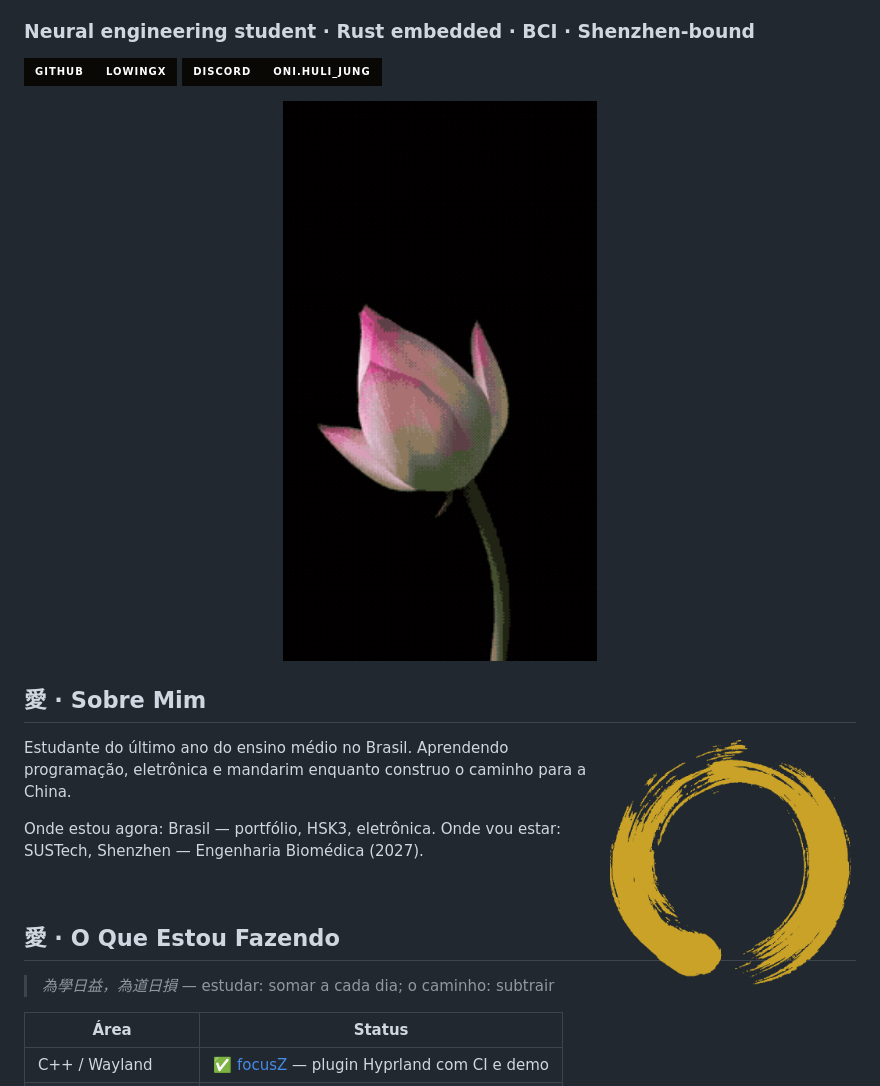
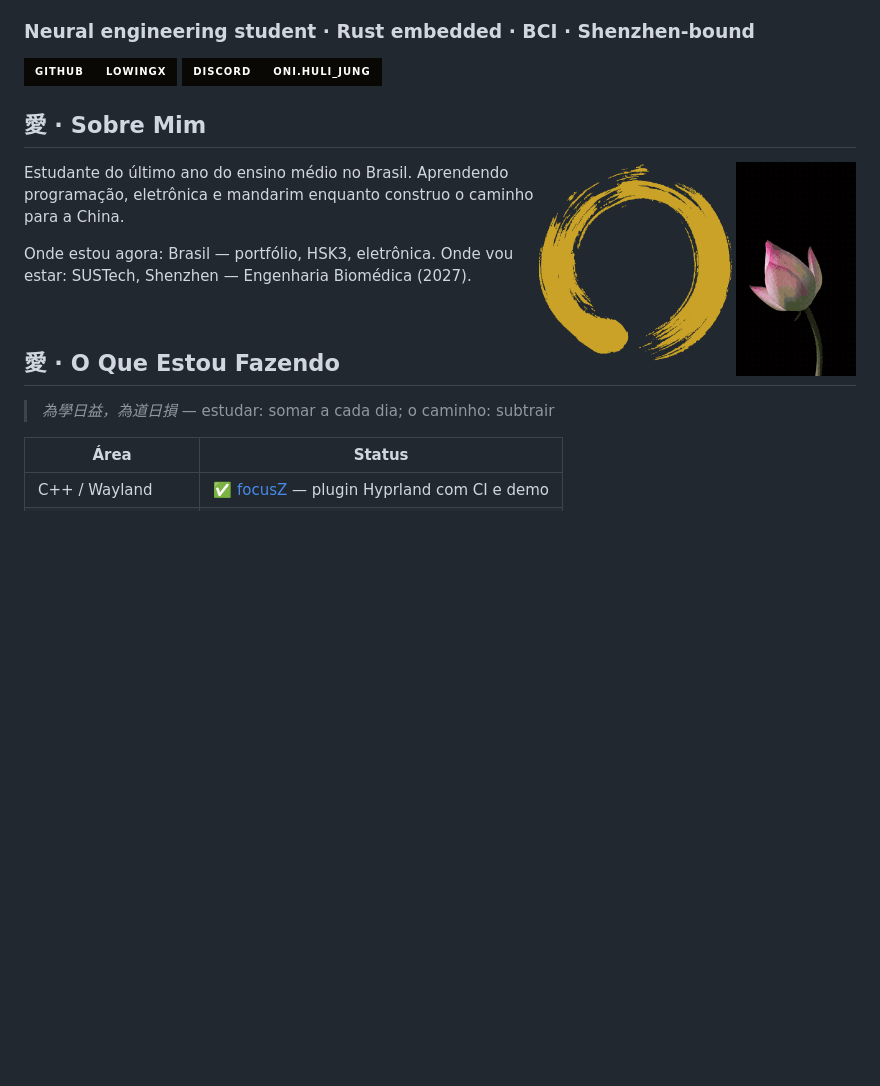
Before and after one commit to Lowingx/Lowingx, a Markdown page: README.md, the part around the change. Rendered like a GitHub page; badges without logos; blank space fills up the shorter version.

Commit message:
profile: lotus small right-aligned in Sobre Mim

```diff
--- a/README.md
+++ b/README.md
@@ -15,11 +15,10 @@
 <!--[![LinkedIn](https://img.shields.io/badge/LinkedIn-🏳️‍⚧️-0a0805?style=for-the-badge&logo=linkedin&logoColor=c9a227&labelColor=0a0805)](https://www.linkedin.com/in/gustavo-almeida-ti/)-->
 </p>
 
-<img src="assets/lotus.gif" width="100%" alt="Lótus" />
-
 ## 愛 · Sobre Mim
 
-<img align="right" width="250" src="assets/enso_gold.png" alt="Ensō" />
+<img align="right" width="120" src="assets/lotus.gif" alt="Lótus" />
+<img align="right" width="200" src="assets/enso_gold.png" alt="Ensō" />
 
 Estudante do último ano do ensino médio no Brasil. Aprendendo programação, eletrônica e mandarim enquanto construo o caminho para a China.
 
```
